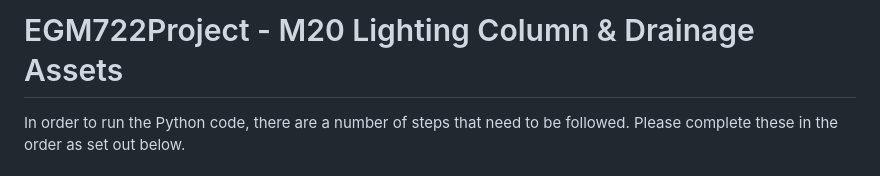
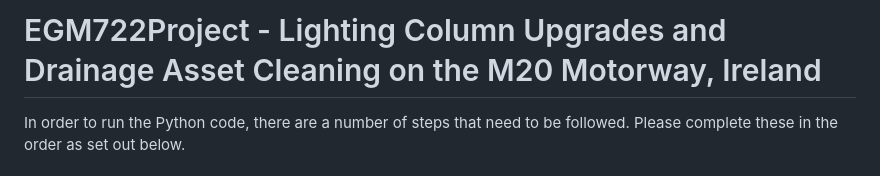
Before and after one commit to RoyCoates/EGM722Project, a Markdown page: README.md, the part around the change. Rendered like a GitHub page.

```diff
--- a/README.md
+++ b/README.md
@@ -1,4 +1,4 @@
-# EGM722Project - M20 Lighting Column & Drainage Assets
+# EGM722Project - Lighting Column Upgrades and Drainage Asset Cleaning on the M20 Motorway, Ireland
 
 In order to run the Python code, there are a number of steps that need to be followed. Please complete these in the order as set out below.
 
```
